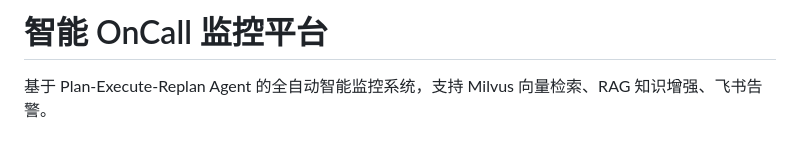
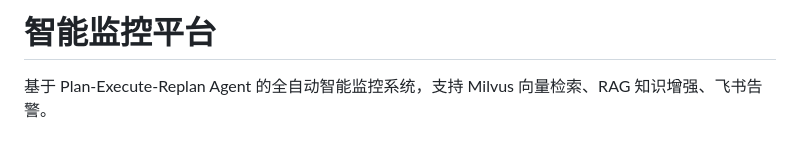
Before and after one commit to create566/-, a Markdown page: README.md, the part around the change. Rendered like a GitHub page.

Commit message:
Change project title to '智能监控平台'
Updated the project title in the README file.

```diff
--- a/README.md
+++ b/README.md
@@ -1,4 +1,4 @@
-# 智能 OnCall 监控平台
+# 智能监控平台
 
 基于 Plan-Execute-Replan Agent 的全自动智能监控系统，支持 Milvus 向量检索、RAG 知识增强、飞书告警。
 
```
